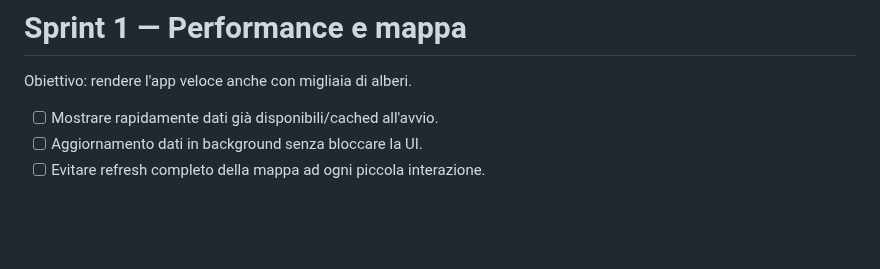
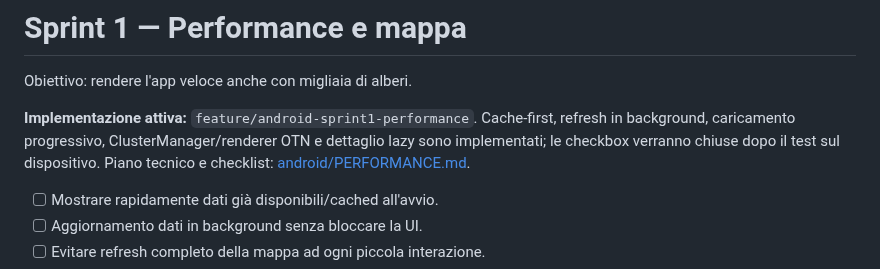
Before and after one commit to nicoali/OpenTreeNap, a Markdown page: ROADMAP.md, the part around the change. GitHub-like rendering; blank space fills up the shorter version.

Commit message:
Track active Sprint 1 performance branch in roadmap

```diff
--- a/ROADMAP.md
+++ b/ROADMAP.md
@@ -36,6 +36,8 @@ Ultimo aggiornamento: 2026-10-02.
 # Sprint 1 — Performance e mappa
 
 Obiettivo: rendere l'app veloce anche con migliaia di alberi.
+
+**Implementazione attiva:** `feature/android-sprint1-performance`. Cache-first, refresh in background, caricamento progressivo, ClusterManager/renderer OTN e dettaglio lazy sono implementati; le checkbox verranno chiuse dopo il test sul dispositivo. Piano tecnico e checklist: [android/PERFORMANCE.md](android/PERFORMANCE.md).
 
 - [ ] Mostrare rapidamente dati già disponibili/cached all'avvio.
 - [ ] Aggiornamento dati in background senza bloccare la UI.
```
